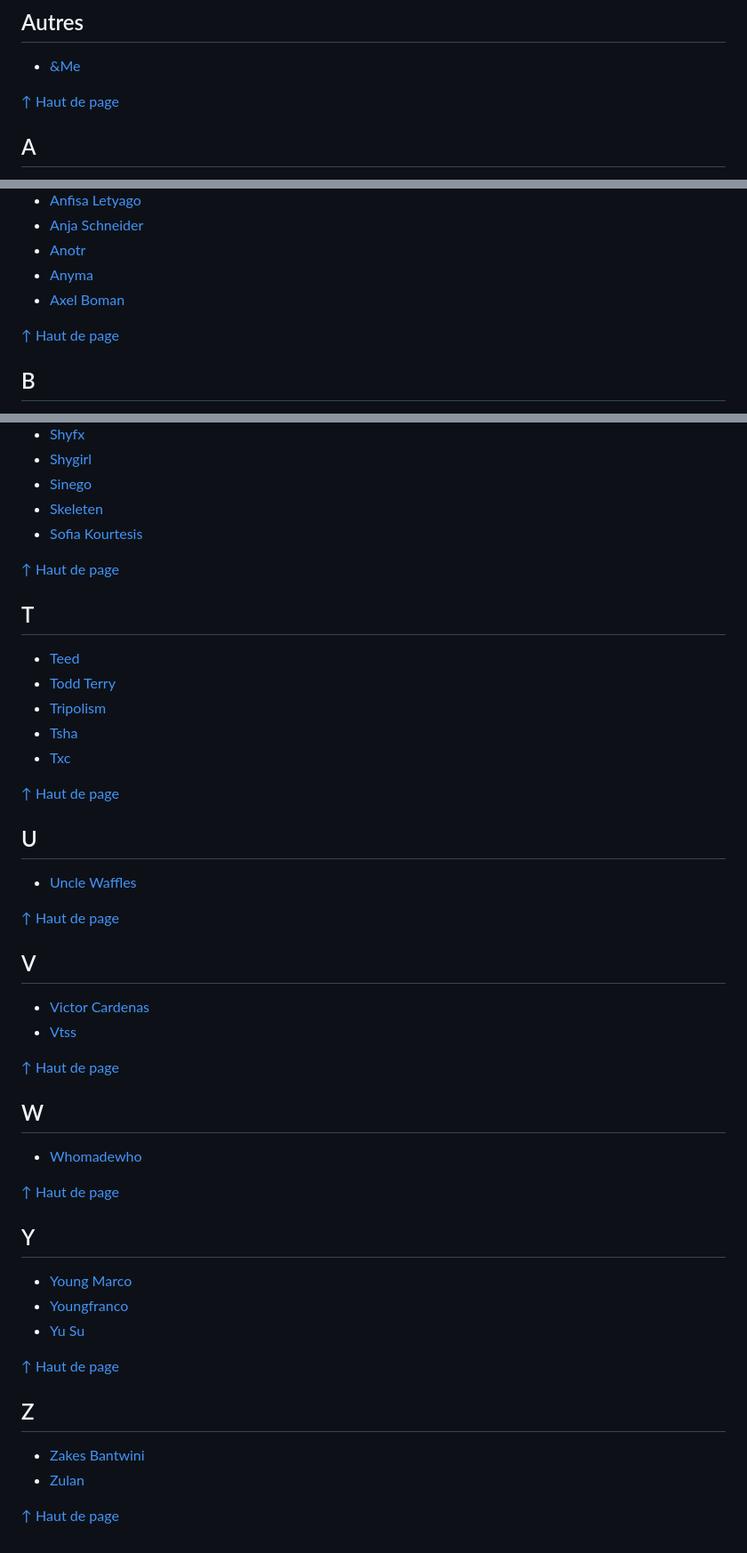
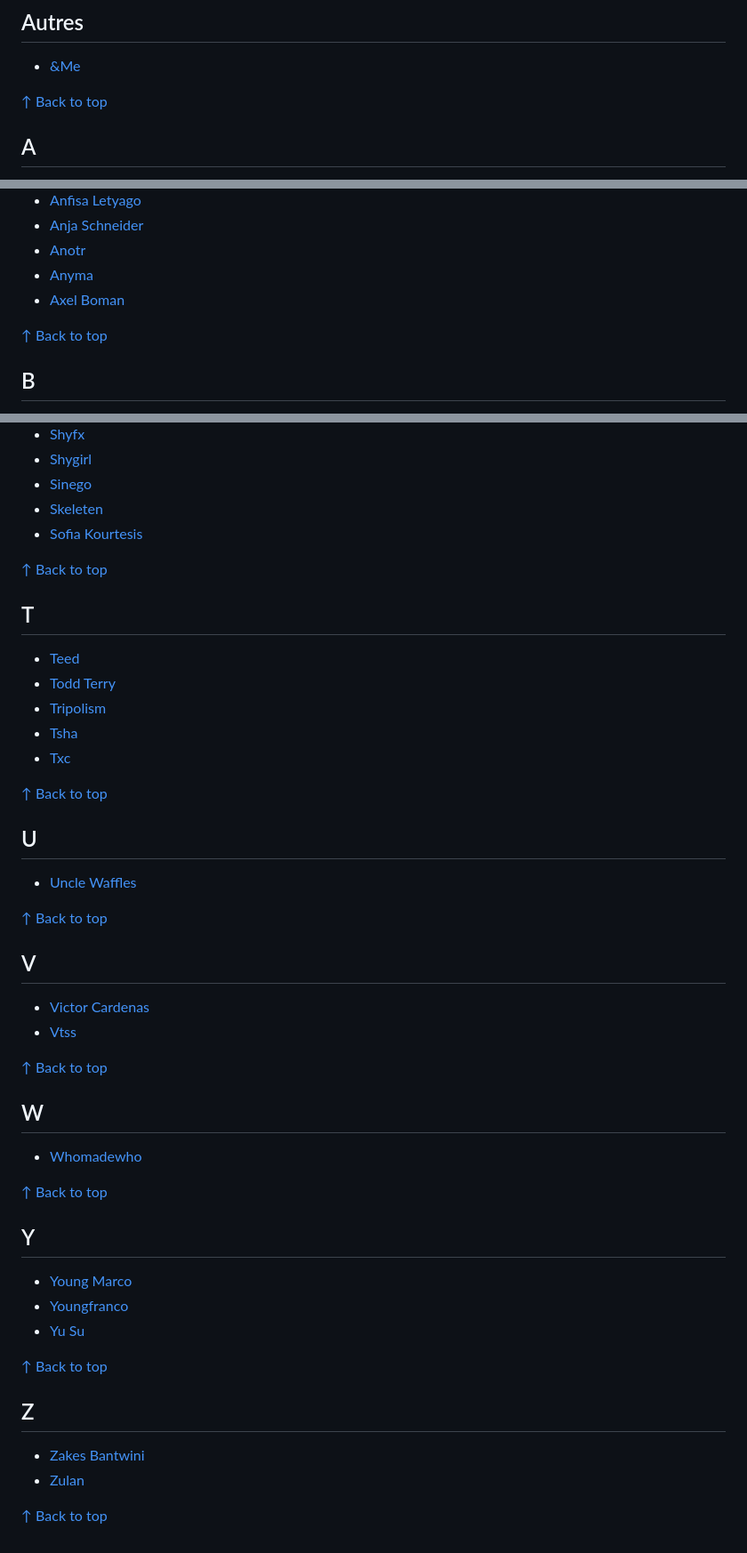
Before and after one commit to gounetmusic/playlists, a Markdown page: README.md, 3 parts joined by grey strips. Shown at 89% size. Rendered like a GitHub page.

```diff
--- a/README.md
+++ b/README.md
@@ -6,7 +6,7 @@
 
 - [&Me](https://gounetmusic.github.io/playlists/&me.html)
 
-[↑ Haut de page](#playlists)
+[↑ Back to top](#playlists)
 
 ## A
 
@@ -21,7 +21,7 @@
 - [Anyma](https://gounetmusic.github.io/playlists/anyma.html)
 - [Axel Boman](https://gounetmusic.github.io/playlists/axel-boman.html)
 
-[↑ Haut de page](#playlists)
+[↑ Back to top](#playlists)
 
 ## B
 
@@ -216,7 +216,7 @@
 - [Skeleten](https://gounetmusic.github.io/playlists/skeleten.html)
 - [Sofia Kourtesis](https://gounetmusic.github.io/playlists/sofia-kourtesis.html)
 
-[↑ Haut de page](#playlists)
+[↑ Back to top](#playlists)
 
 ## T
 
@@ -226,26 +226,26 @@
 - [Tsha](https://gounetmusic.github.io/playlists/tsha.html)
 - [Txc](https://gounetmusic.github.io/playlists/txc.html)
 
-[↑ Haut de page](#playlists)
+[↑ Back to top](#playlists)
 
 ## U
 
 - [Uncle Waffles](https://gounetmusic.github.io/playlists/uncle-waffles.html)
 
-[↑ Haut de page](#playlists)
+[↑ Back to top](#playlists)
 
 ## V
 
 - [Victor Cardenas](https://gounetmusic.github.io/playlists/victor-cardenas.html)
 - [Vtss](https://gounetmusic.github.io/playlists/vtss.html)
 
-[↑ Haut de page](#playlists)
+[↑ Back to top](#playlists)
 
 ## W
 
 - [Whomadewho](https://gounetmusic.github.io/playlists/whomadewho.html)
 
-[↑ Haut de page](#playlists)
+[↑ Back to top](#playlists)
 
 ## Y
 
@@ -253,11 +253,11 @@
 - [Youngfranco](https://gounetmusic.github.io/playlists/youngfranco.html)
 - [Yu Su](https://gounetmusic.github.io/playlists/yu-su.html)
 
-[↑ Haut de page](#playlists)
+[↑ Back to top](#playlists)
 
 ## Z
 
 - [Zakes Bantwini](https://gounetmusic.github.io/playlists/zakes-bantwini.html)
 - [Zulan](https://gounetmusic.github.io/playlists/zulan.html)
 
-[↑ Haut de page](#playlists)
+[↑ Back to top](#playlists)
```
Also changed, not shown: other parts of README.md (+17 -17 lines).
